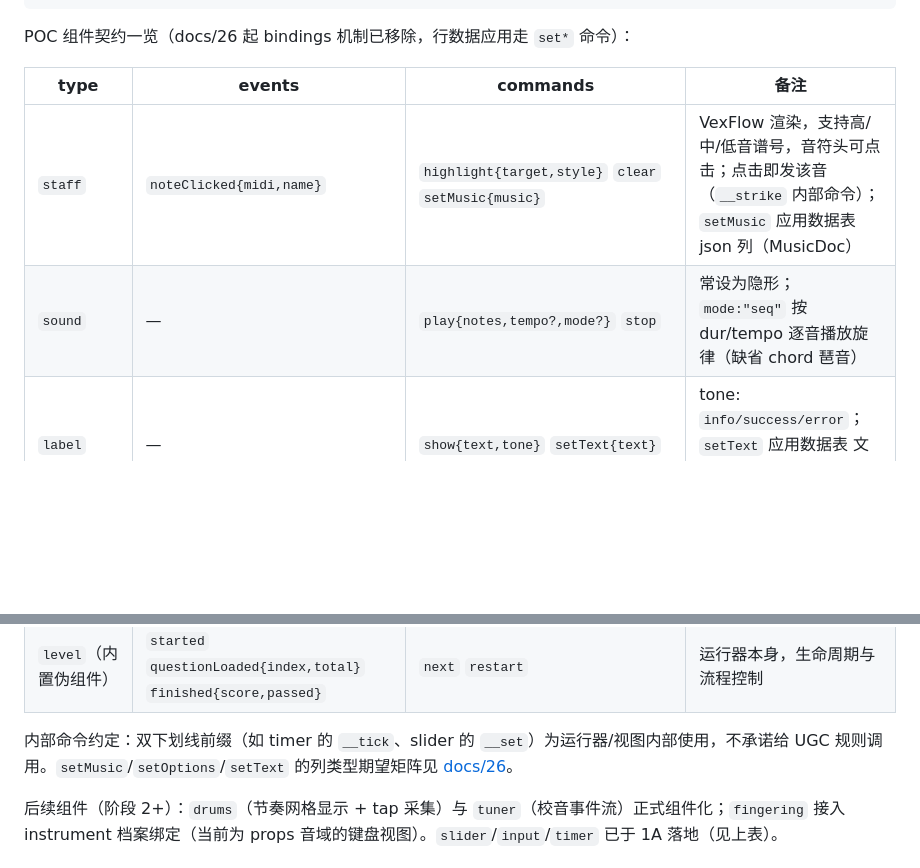
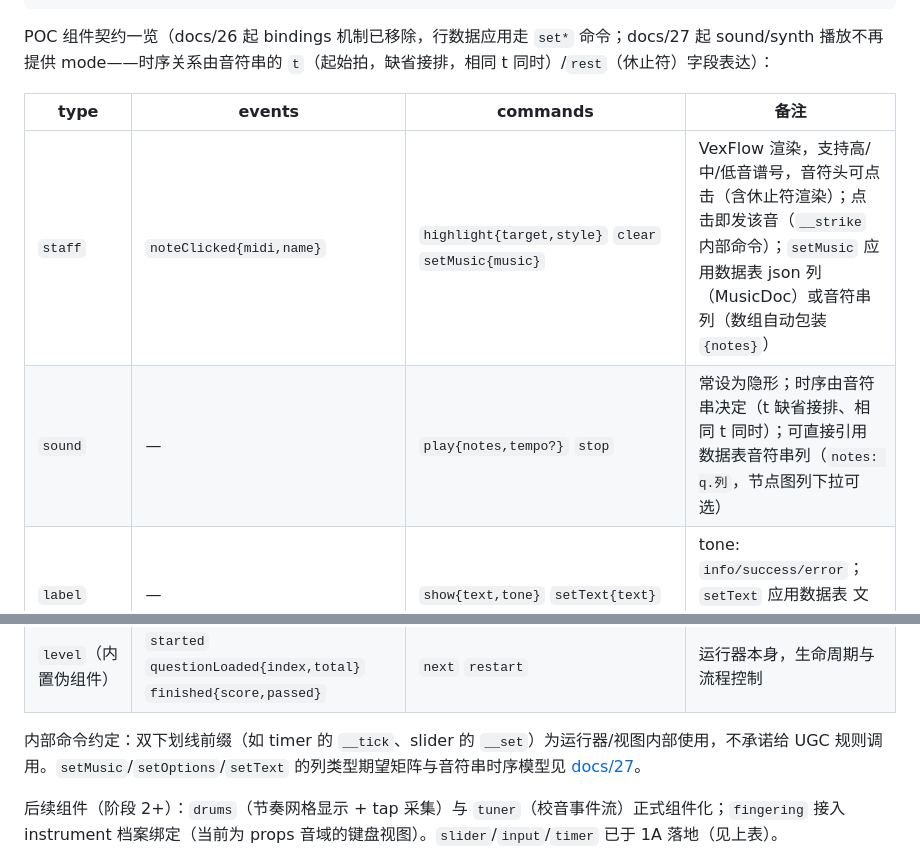
Before and after one commit to Danieltoraji/MusicPractise, a Markdown page: docs/02-数据结构设计.md, 2 parts joined by grey strips. Drawn GitHub-style; blank space fills up the shorter version.

````diff
--- a/docs/02-数据结构设计.md
+++ b/docs/02-数据结构设计.md
@@ -123,12 +123,12 @@
 }
 ```
 
-POC 组件契约一览（docs/26 起 bindings 机制已移除，行数据应用走 `set*` 命令）：
+POC 组件契约一览（docs/26 起 bindings 机制已移除，行数据应用走 `set*` 命令；docs/27 起 sound/synth 播放不再提供 mode——时序关系由音符串的 `t`（起始拍，缺省接排，相同 t 同时）/`rest`（休止符）字段表达）：
 
 | type | events | commands | 备注 |
 |---|---|---|---|
-| `staff` | `noteClicked{midi,name}` | `highlight{target,style}` `clear` `setMusic{music}` | VexFlow 渲染，支持高/中/低音谱号，音符头可点击；点击即发该音（`__strike` 内部命令）；`setMusic` 应用数据表 json 列（MusicDoc） |
-| `sound` | — | `play{notes,tempo?,mode?}` `stop` | 常设为隐形；`mode:"seq"` 按 dur/tempo 逐音播放旋律（缺省 chord 琶音） |
+| `staff` | `noteClicked{midi,name}` | `highlight{target,style}` `clear` `setMusic{music}` | VexFlow 渲染，支持高/中/低音谱号，音符头可点击（含休止符渲染）；点击即发该音（`__strike` 内部命令）；`setMusic` 应用数据表 json 列（MusicDoc）或音符串列（数组自动包装 `{notes}`） |
+| `sound` | — | `play{notes,tempo?}` `stop` | 常设为隐形；时序由音符串决定（t 缺省接排、相同 t 同时）；可直接引用数据表音符串列（`notes: q.列`，节点图列下拉可选） |
 | `label` | — | `show{text,tone}` `setText{text}` | tone: `info/success/error`；`setText` 应用数据表 文本/数字/布尔 列（数字/布尔收敛为字符串） |
 | `button` | `clicked` | `setEnabled{enabled}` `setText{text}` | |
 | `choice` | `chosen{index,value}` | `reveal{correctIndex}` `reset` `setOptions{options}` | 选择题选项组；`setOptions` 应用数据表 文本列表 列，重放时复位 revealed |
@@ -140,7 +140,7 @@ POC 组件契约一览（docs/26 起 bindings 机制已移除，行数据应用
 | `tuner` | `pitch{freq,midi,cents,clarity}`（约 10Hz） | `start` `stop` | 校音器：麦克风音高流；判定如 `abs(event.cents) < 50` 配变量计稳定帧数 |
 | `level`（内置伪组件） | `started` `questionLoaded{index,total}` `finished{score,passed}` | `next` `restart` | 运行器本身，生命周期与流程控制 |
 
-内部命令约定：双下划线前缀（如 timer 的 `__tick`、slider 的 `__set`）为运行器/视图内部使用，不承诺给 UGC 规则调用。`setMusic`/`setOptions`/`setText` 的列类型期望矩阵见 [docs/26](26-取消绑定机制与节点图应用行数据.md)。
+内部命令约定：双下划线前缀（如 timer 的 `__tick`、slider 的 `__set`）为运行器/视图内部使用，不承诺给 UGC 规则调用。`setMusic`/`setOptions`/`setText` 的列类型期望矩阵与音符串时序模型见 [docs/27](27-数据表全可视化2_0.md)。
 
 后续组件（阶段 2+）：`drums`（节奏网格显示 + tap 采集）与 `tuner`（校音事件流）正式组件化；`fingering` 接入 instrument 档案绑定（当前为 props 音域的键盘视图）。`slider`/`input`/`timer` 已于 1A 落地（见上表）。
 
````
Also changed, not shown: docs/25-题目语义升级与数据表网格.md (+4 -0 lines), docs/27-数据表全可视化2_0.md (added, +98 -0 lines).
